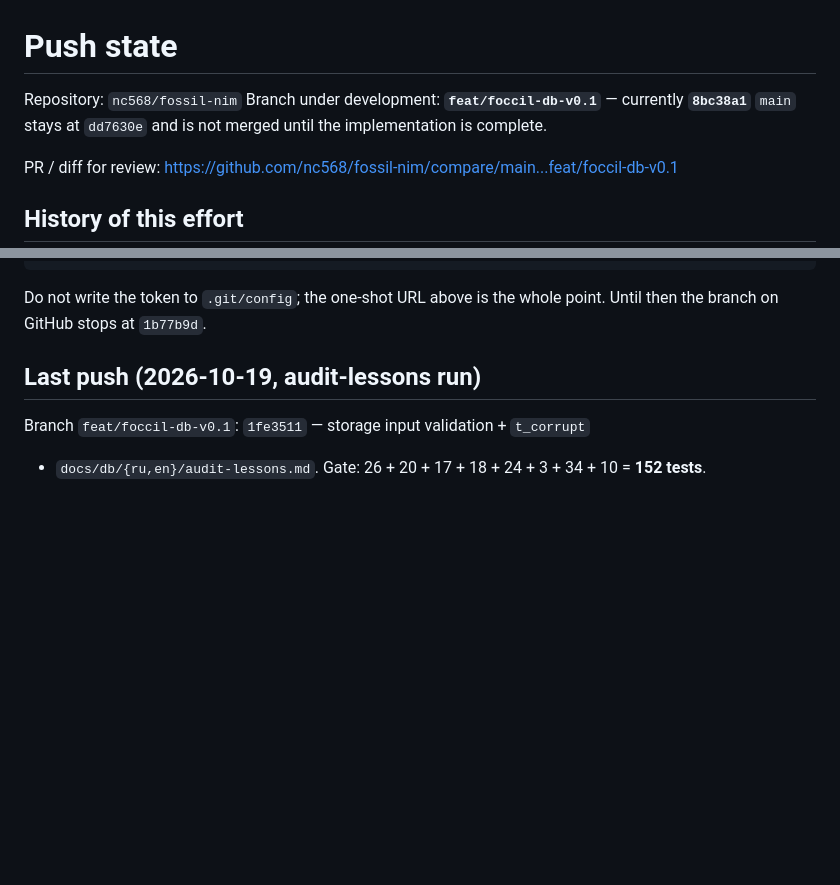
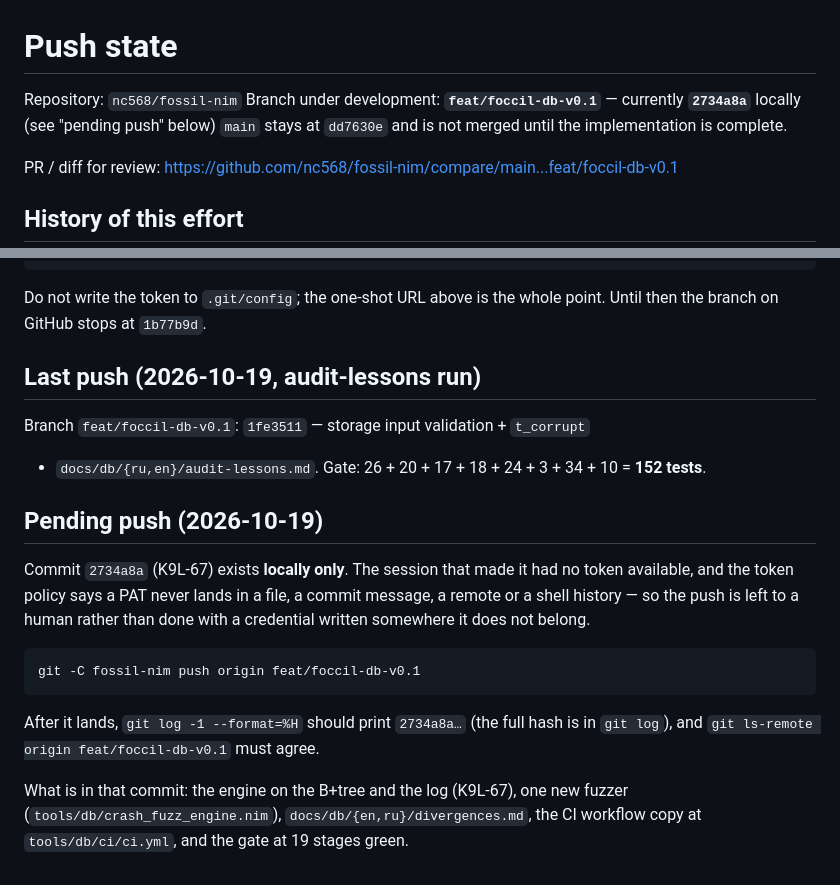
Before and after one commit to nc568/fossil-nim, a Markdown page: PUSHED.md, 2 parts joined by grey strips. Rendered like a GitHub page; blank space fills up the shorter version.

Commit message:
docs: wiki index for the disk engine, divergences page, push note

````diff
--- a/PUSHED.md
+++ b/PUSHED.md
@@ -1,7 +1,7 @@
 # Push state
 
 Repository: `nc568/fossil-nim`
-Branch under development: **`feat/foccil-db-v0.1`** — currently **`8bc38a1`**
+Branch under development: **`feat/foccil-db-v0.1`** — currently **`2734a8a`** locally (see "pending push" below)
 `main` stays at `dd7630e` and is not merged until the implementation is complete.
 
 PR / diff for review:
@@ -113,3 +113,22 @@ point. Until then the branch on GitHub stops at `1b77b9d`.
 Branch `feat/foccil-db-v0.1`: `1fe3511` — storage input validation + `t_corrupt`
 + `docs/db/{ru,en}/audit-lessons.md`. Gate: 26 + 20 + 17 + 18 + 24 + 3 + 34 + 10
 = **152 tests**.
+
+## Pending push (2026-10-19)
+
+Commit `2734a8a` (K9L-67) exists **locally only**. The session that made it had
+no token available, and the token policy says a PAT never lands in a file, a
+commit message, a remote or a shell history — so the push is left to a human
+rather than done with a credential written somewhere it does not belong.
+
+```
+git -C fossil-nim push origin feat/foccil-db-v0.1
+```
+
+After it lands, `git log -1 --format=%H` should print
+`2734a8a…` (the full hash is in `git log`), and `git ls-remote origin
+feat/foccil-db-v0.1` must agree.
+
+What is in that commit: the engine on the B+tree and the log (K9L-67), one new
+fuzzer (`tools/db/crash_fuzz_engine.nim`), `docs/db/{en,ru}/divergences.md`,
+the CI workflow copy at `tools/db/ci/ci.yml`, and the gate at 19 stages green.
````
Also changed, not shown: 2 other files.
